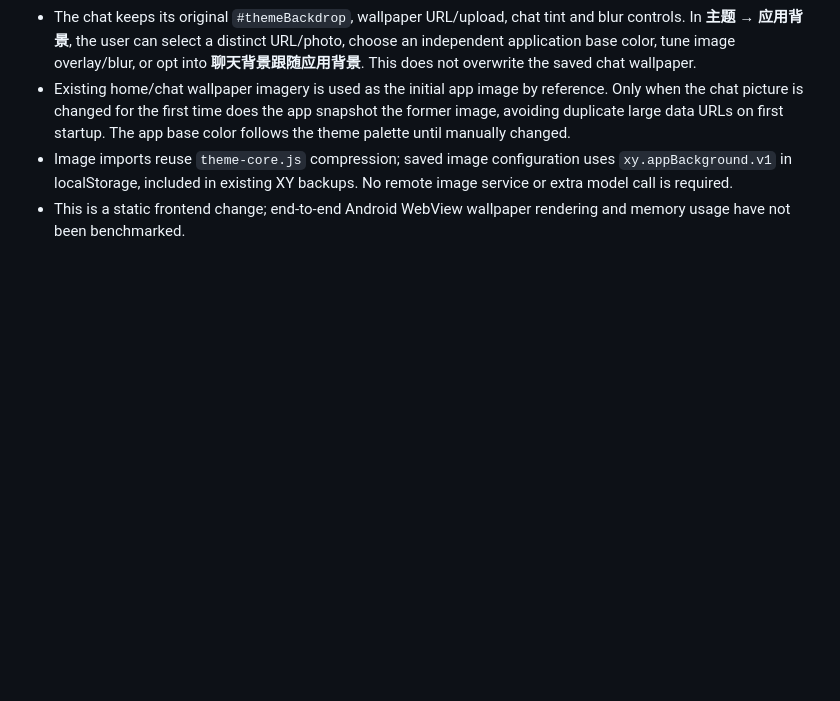
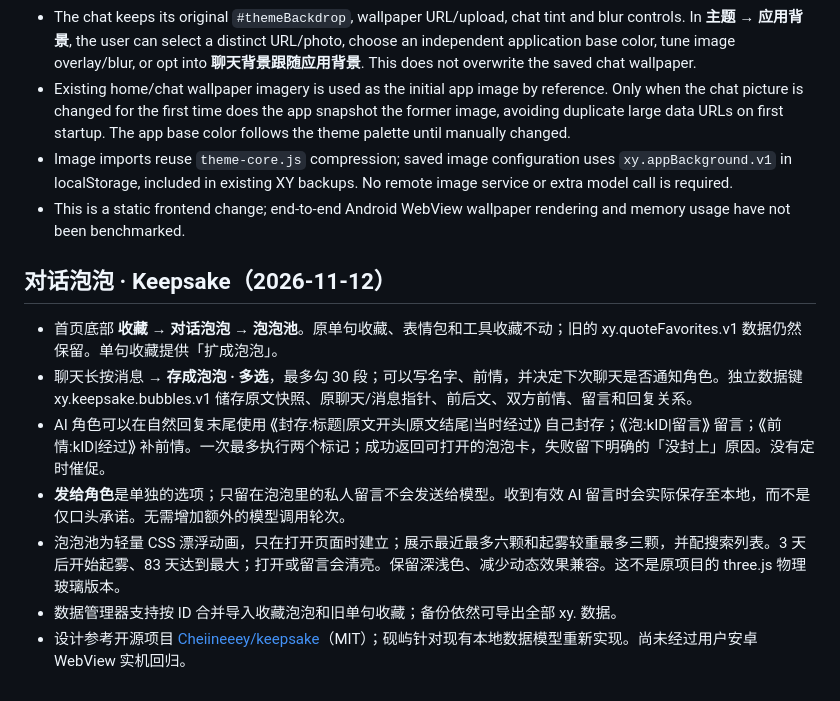
Before and after one commit to tusumy/aevren-xy, a Markdown page: README.md, the part around the change. Drawn GitHub-style; blank space fills up the shorter version.

Commit message:
docs(keepsake): describe actual workflow, storage, AI marker protocol and performance

```diff
--- a/README.md
+++ b/README.md
@@ -44,3 +44,13 @@ API proxy notes live in `workers/README.md`.
 - Existing home/chat wallpaper imagery is used as the initial app image by reference. Only when the chat picture is changed for the first time does the app snapshot the former image, avoiding duplicate large data URLs on first startup. The app base color follows the theme palette until manually changed.
 - Image imports reuse `theme-core.js` compression; saved image configuration uses `xy.appBackground.v1` in localStorage, included in existing XY backups. No remote image service or extra model call is required.
 - This is a static frontend change; end-to-end Android WebView wallpaper rendering and memory usage have not been benchmarked.
+
+## 对话泡泡 · Keepsake（2026-11-12）
+
+- 首页底部 **收藏 → 对话泡泡 → 泡泡池**。原单句收藏、表情包和工具收藏不动；旧的 xy.quoteFavorites.v1 数据仍然保留。单句收藏提供「扩成泡泡」。
+- 聊天长按消息 → **存成泡泡 · 多选**，最多勾 30 段；可以写名字、前情，并决定下次聊天是否通知角色。独立数据键 xy.keepsake.bubbles.v1 储存原文快照、原聊天/消息指针、前后文、双方前情、留言和回复关系。
+- AI 角色可以在自然回复末尾使用 ⟪封存:标题|原文开头|原文结尾|当时经过⟫ 自己封存；⟪泡:kID|留言⟫ 留言；⟪前情:kID|经过⟫ 补前情。一次最多执行两个标记；成功返回可打开的泡泡卡，失败留下明确的「没封上」原因。没有定时催促。
+- **发给角色**是单独的选项；只留在泡泡里的私人留言不会发送给模型。收到有效 AI 留言时会实际保存至本地，而不是仅口头承诺。无需增加额外的模型调用轮次。
+- 泡泡池为轻量 CSS 漂浮动画，只在打开页面时建立；展示最近最多六颗和起雾较重最多三颗，并配搜索列表。3 天后开始起雾、83 天达到最大；打开或留言会清亮。保留深浅色、减少动态效果兼容。这不是原项目的 three.js 物理玻璃版本。
+- 数据管理器支持按 ID 合并导入收藏泡泡和旧单句收藏；备份依然可导出全部 xy. 数据。
+- 设计参考开源项目 [Cheiineeey/keepsake](https://github.com/Cheiineeey/keepsake)（MIT）；砚屿针对现有本地数据模型重新实现。尚未经过用户安卓 WebView 实机回归。
```
